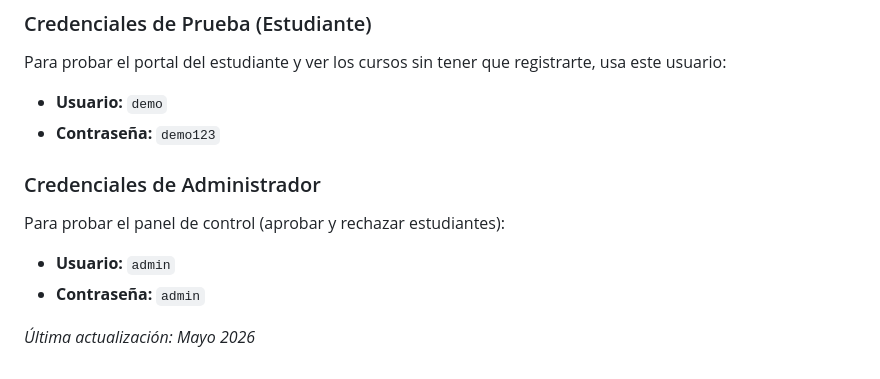
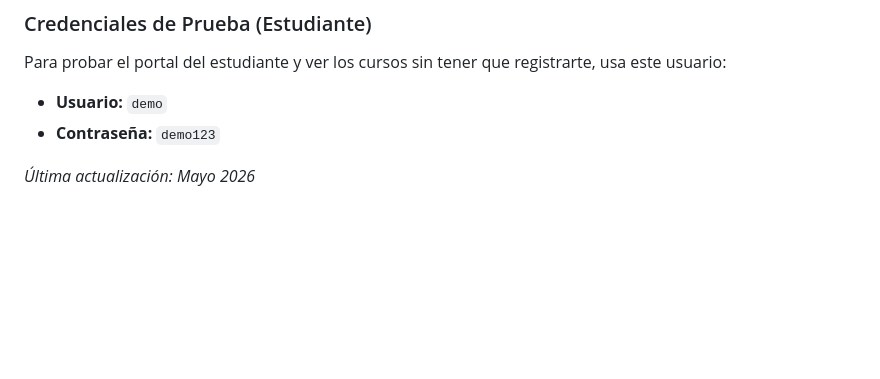
Before and after one commit to Yonatangutierrez1/academia-ia, a Markdown page: README.md, the part around the change. Rendered like a GitHub page; blank space fills up the shorter version.

Commit message:
Archivos del proyecto

```diff
--- a/README.md
+++ b/README.md
@@ -138,9 +138,4 @@ Para probar el portal del estudiante y ver los cursos sin tener que registrarte,
 - **Usuario:** `demo`
 - **Contraseña:** `demo123`
 
-### Credenciales de Administrador
-Para probar el panel de control (aprobar y rechazar estudiantes):
-- **Usuario:** `admin`
-- **Contraseña:** `admin`
-
 *Última actualización: Mayo 2026*
```
